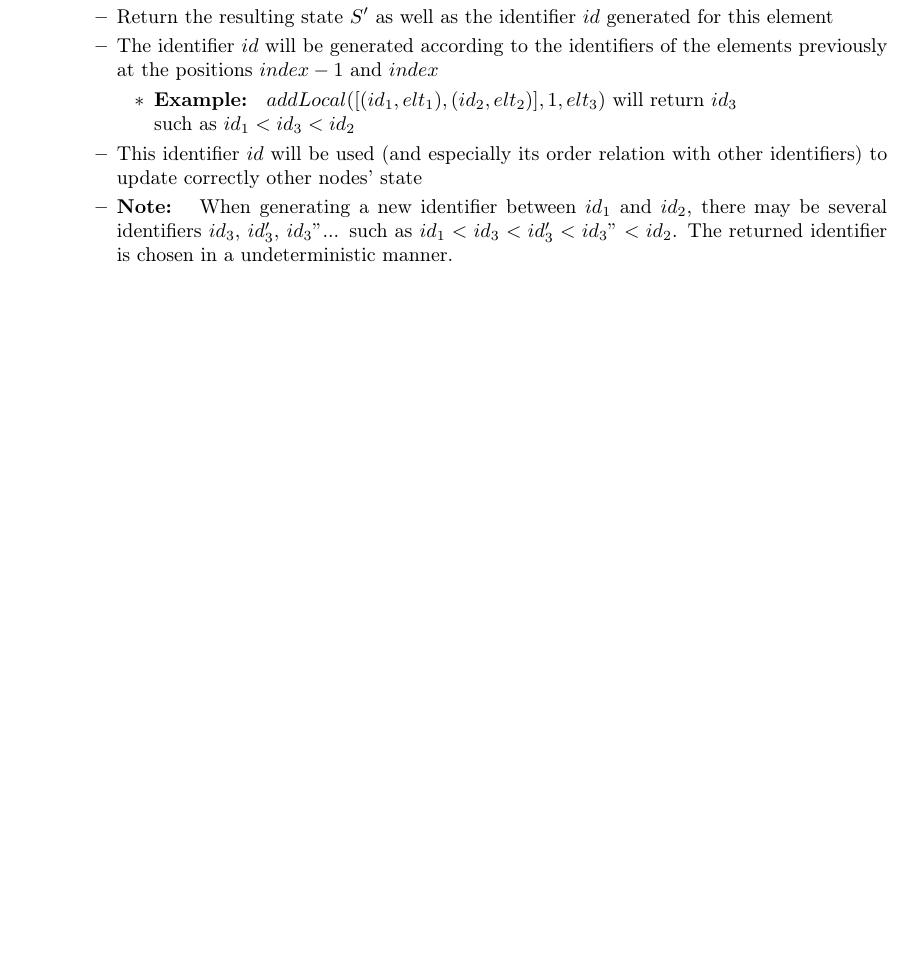
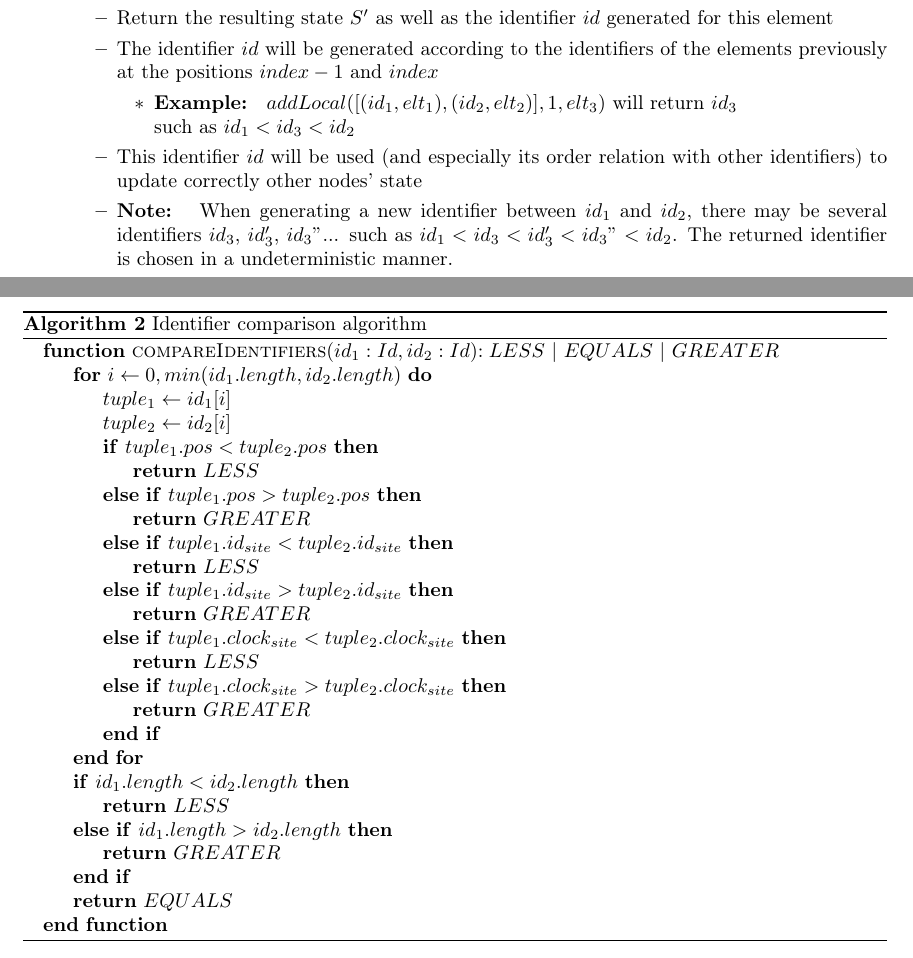
Before and after one commit to MatthieuNICOLAS/report-renaming-sequence-crdt, a LaTeX document (main.tex): part of page 2 of 9 before the commit and two parts of pages 3 and 4 of 11 after it, the two joined at a grey line, cut so that both start at the same text, the shorter picture padded with empty space. The pictures show the PDF file main.pdf that the author committed with the source.

Commit message:
feat: Add details on identifiers

```diff
--- a/main.tex
+++ b/main.tex
@@ -149,0 +176,26 @@ we always have $id_1 < ... < id_3 < ... < id_2$.
+\begin{algorithm}
+  \caption{Identifier generation algorithm (simplified)}\label{alg:generate-id}
+  \begin{algorithmic}
+    \Function{generateIdentifier}{$id_1: Id, id_2: Id, id_{site}: Int, clock_{site}: Int$}{$:Id$}
+      \Require $id_1 < id_2$
+      \Ensure $id_1 < id_3 < id_2$
+      \Statex
+      \State $id_3 \gets [~]$
+      \State $continue \gets true$
+      \State $i \gets 0$
+      \While{$continue$}
+        \State $tuple_1 \gets id_1[i]$
+        \State $tuple_2 \gets id_2[i]$
+        \If{$tuple_2.pos - tuple_1.pos > 2$}
+          \State $newPos \gets randomBetween(tuple_1.pos, tuple_2.pos)$
+          \State $id_3 \gets id_3 :: <newPos, id_{site}, clock_{site}>$
+          \State $continue \gets false$
+        \Else
+          \State $id_3 \gets id_3 :: tuple_1$
+        \EndIf
+        \State $i \gets i+1$
+      \EndWhile
+      \State \Return $id_3$
+    \EndFunction
+  \end{algorithmic}
+\end{algorithm}
@@ -149,0 +222,30 @@ we always have $id_1 < ... < id_3 < ... < id_2$.
+\begin{algorithm}
+  \caption{Identifier comparison algorithm}\label{alg:compare-ids}
+  \begin{algorithmic}
+    \Function{compareIdentifiers}{$id_1: Id, id_2: Id$}{$: LESS~|~EQUALS~|~GREATER$}
+      \For{$i \gets 0, min(id_1.length, id_2.length)$}
+        \State $tuple_1 \gets id_1[i]$
+        \State $tuple_2 \gets id_2[i]$
+        \If{$tuple_1.pos < tuple_2.pos$}
+          \State \Return $LESS$
+        \ElsIf{$tuple_1.pos > tuple_2.pos$}
+          \State \Return $GREATER$
+        \ElsIf{$tuple_1.id_{site} < tuple_2.id_{site}$}
+          \State \Return $LESS$
+        \ElsIf{$tuple_1.id_{site} > tuple_2.id_{site}$}
+          \State \Return $GREATER$
+        \ElsIf{$tuple_1.clock_{site} < tuple_2.clock_{site}$}
+          \State \Return $LESS$
+        \ElsIf{$tuple_1.clock_{site} > tuple_2.clock_{site}$}
+          \State \Return $GREATER$
+        \EndIf
+      \EndFor
+      \If{$id_1.length < id_2.length$}
+        \State \Return $LESS$
+      \ElsIf{$id_1.length > id_2.length$}
+        \State \Return $GREATER$
+      \EndIf
+      \State \Return $EQUALS$
+    \EndFunction
+  \end{algorithmic}
+\end{algorithm}
```
Also changed, not shown: main.pdf, main.tex (50 more changed lines).
